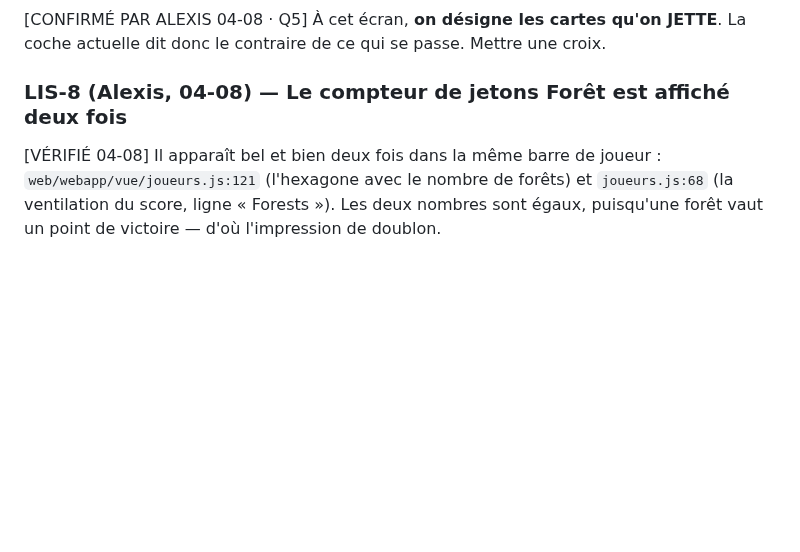
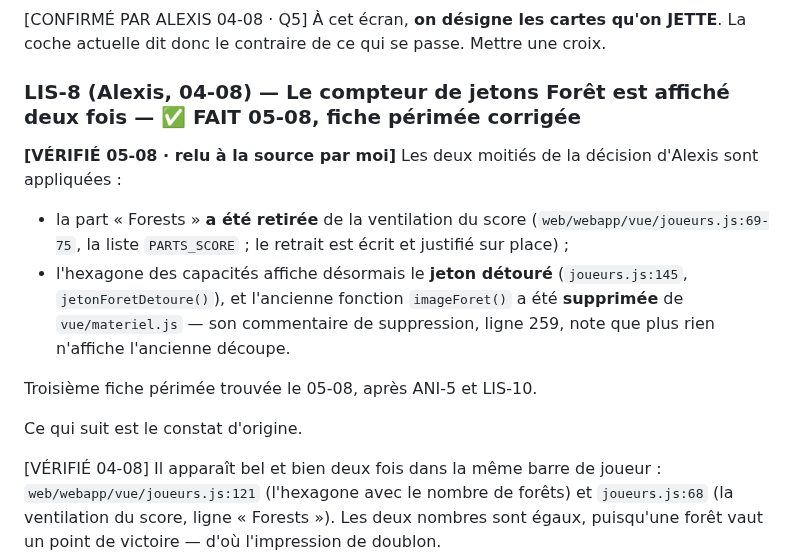
Before and after one commit to Alexry375/Terra, a Markdown page: DERNIERE_LIGNE_DROITE.md, the part around the change. GitHub-like rendering; blank space fills up the shorter version.

Commit message:
liste : LIS-8 etait deja regle, troisieme fiche perimee du jour
La part « Forests » a ete retiree de la ventilation du score (joueurs.js:69-75)
et l'hexagone des capacites affiche le jeton detoure (joueurs.js:145) ;
imageForet() a ete supprimee de materiel.js.

Co-Authored-By: Claude Opus 5 (1M context) <noreply@anthropic.com>

```diff
--- a/DERNIERE_LIGNE_DROITE.md
+++ b/DERNIERE_LIGNE_DROITE.md
@@ -826,7 +826,22 @@ sur la carte.
 JETTE**. La coche actuelle dit donc le contraire de ce qui se passe. Mettre une
 croix.
 
-### LIS-8 (Alexis, 04-08) — Le compteur de jetons Forêt est affiché deux fois
+### LIS-8 (Alexis, 04-08) — Le compteur de jetons Forêt est affiché deux fois — ✅ FAIT 05-08, fiche périmée corrigée
+**[VÉRIFIÉ 05-08 · relu à la source par moi]** Les deux moitiés de la décision
+d'Alexis sont appliquées :
+
+- la part « Forests » **a été retirée** de la ventilation du score
+  (`web/webapp/vue/joueurs.js:69-75`, la liste `PARTS_SCORE` ; le retrait est
+  écrit et justifié sur place) ;
+- l'hexagone des capacités affiche désormais le **jeton détouré**
+  (`joueurs.js:145`, `jetonForetDetoure()`), et l'ancienne fonction
+  `imageForet()` a été **supprimée** de `vue/materiel.js` — son commentaire de
+  suppression, ligne 259, note que plus rien n'affiche l'ancienne découpe.
+
+Troisième fiche périmée trouvée le 05-08, après ANI-5 et LIS-10.
+
+Ce qui suit est le constat d'origine.
+
 [VÉRIFIÉ 04-08] Il apparaît bel et bien deux fois dans la même barre de joueur :
 `web/webapp/vue/joueurs.js:121` (l'hexagone avec le nombre de forêts) et
 `joueurs.js:68` (la ventilation du score, ligne « Forests »). Les deux nombres
```
